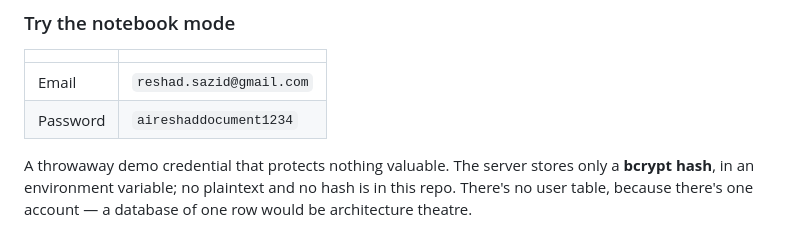
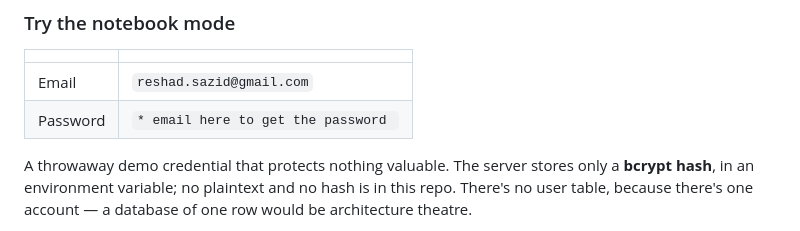
Before and after one commit to Reshad-Ul-Karim/enterprise-AI-document-assistant, a Markdown page: README.md, the part around the change. Drawn GitHub-style.

Commit message:
Mask demo password in README
Updated README to mask demo password for security.

```diff
--- a/README.md
+++ b/README.md
@@ -330,7 +330,7 @@ a refactor.
 | | |
 |---|---|
 | Email | `reshad.sazid@gmail.com` |
-| Password | `aireshaddocument1234` |
+| Password | `* email here to get the password ` |
 
 A throwaway demo credential that protects nothing valuable. The server stores only a **bcrypt hash**, in
 an environment variable; no plaintext and no hash is in this repo. There's no user table, because there's
```
